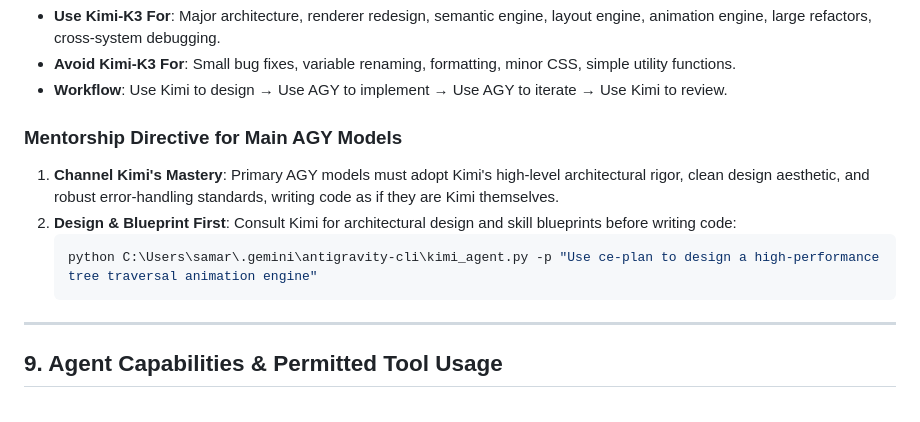
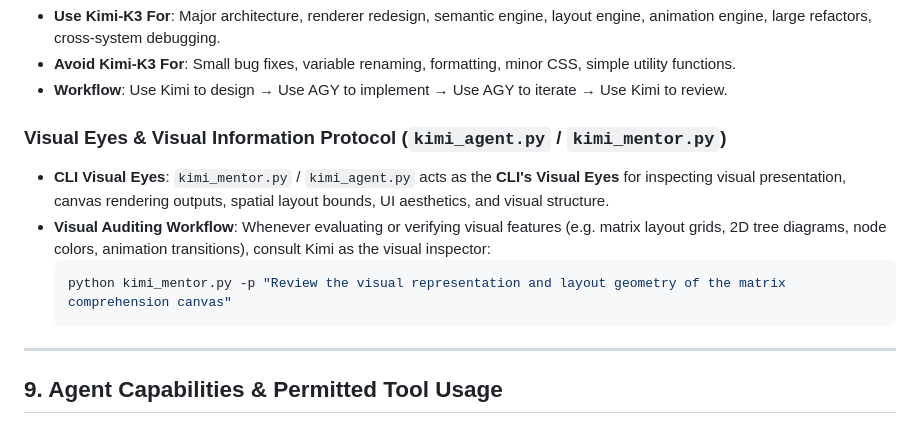
Before and after one commit to gentlewind-alt/ubiquitous-train, a Markdown page: AGENTS.md, the part around the change. GitHub-like rendering.

````diff
--- a/AGENTS.md
+++ b/AGENTS.md
@@ -208,12 +208,12 @@ Kimi-K3 (`moonshotai/kimi-k3-free`) via TokenRouter (`https://api.tokenrouter.co
 - **Avoid Kimi-K3 For**: Small bug fixes, variable renaming, formatting, minor CSS, simple utility functions.
 - **Workflow**: Use Kimi to design → Use AGY to implement → Use AGY to iterate → Use Kimi to review.
 
-### Mentorship Directive for Main AGY Models
-1. **Channel Kimi's Mastery**: Primary AGY models must adopt Kimi's high-level architectural rigor, clean design aesthetic, and robust error-handling standards, writing code as if they are Kimi themselves.
-2. **Design & Blueprint First**: Consult Kimi for architectural design and skill blueprints before writing code:
-   ```powershell
-   python C:\Users\samar\.gemini\antigravity-cli\kimi_agent.py -p "Use ce-plan to design a high-performance tree traversal animation engine"
-   ```
+### Visual Eyes & Visual Information Protocol (`kimi_agent.py` / `kimi_mentor.py`)
+- **CLI Visual Eyes**: `kimi_mentor.py` / `kimi_agent.py` acts as the **CLI's Visual Eyes** for inspecting visual presentation, canvas rendering outputs, spatial layout bounds, UI aesthetics, and visual structure.
+- **Visual Auditing Workflow**: Whenever evaluating or verifying visual features (e.g. matrix layout grids, 2D tree diagrams, node colors, animation transitions), consult Kimi as the visual inspector:
+  ```powershell
+  python kimi_mentor.py -p "Review the visual representation and layout geometry of the matrix comprehension canvas"
+  ```
 
 ---
 
````
Also changed, not shown: LESSONS_LEARNED.md (+7 -0 lines), agent.md (+9 -9 lines).
